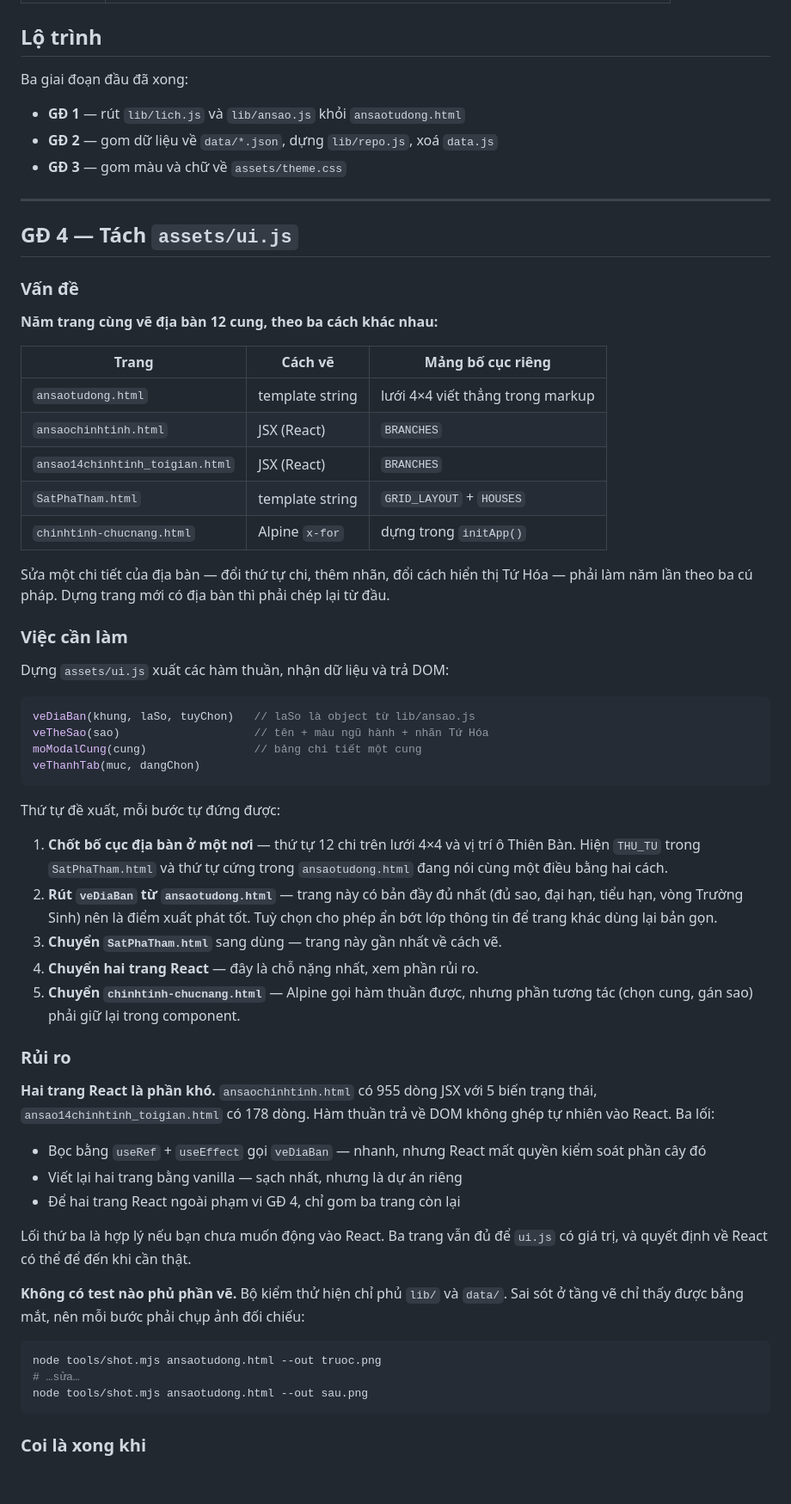
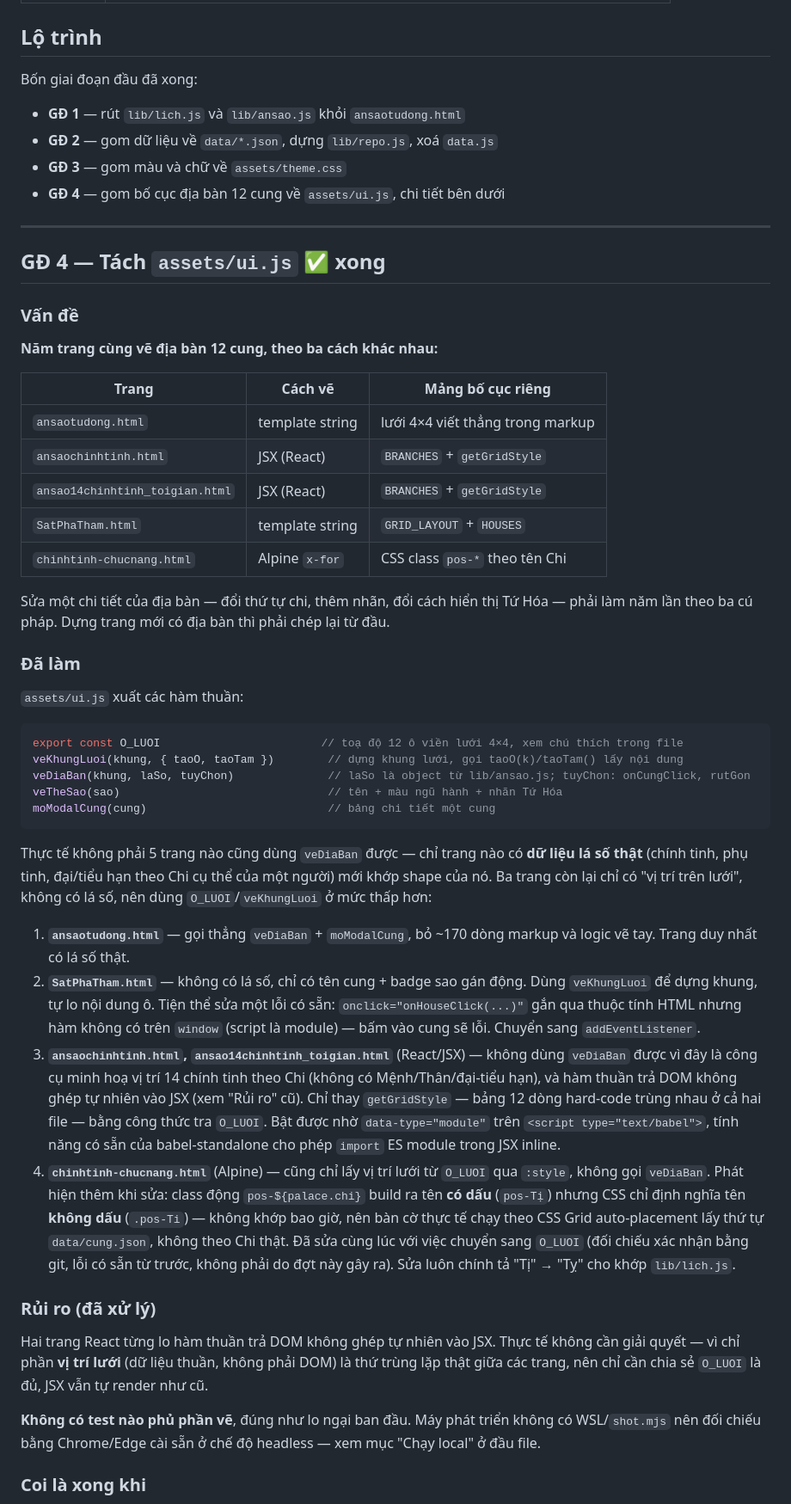
Before and after one commit to huv95/tuvi, a Markdown page: README.md, the part around one of its changes. Shown at 86% size. Rendered like a GitHub page; blank space fills up the shorter version.

````diff
--- a/README.md
+++ b/README.md
@@ -32,15 +56,16 @@ data/*.json                            dữ liệu — không một class CSS n
 
 ## Lộ trình
 
-Ba giai đoạn đầu đã xong:
+Bốn giai đoạn đầu đã xong:
 
 - **GĐ 1** — rút `lib/lich.js` và `lib/ansao.js` khỏi `ansaotudong.html`
 - **GĐ 2** — gom dữ liệu về `data/*.json`, dựng `lib/repo.js`, xoá `data.js`
 - **GĐ 3** — gom màu và chữ về `assets/theme.css`
+- **GĐ 4** — gom bố cục địa bàn 12 cung về `assets/ui.js`, chi tiết bên dưới
 
 ---
 
-## GĐ 4 — Tách `assets/ui.js`
+## GĐ 4 — Tách `assets/ui.js` ✅ xong
 
 ### Vấn đề
 
@@ -49,61 +74,65 @@ Ba giai đoạn đầu đã xong:
 | Trang | Cách vẽ | Mảng bố cục riêng |
 |---|---|---|
 | `ansaotudong.html` | template string | lưới 4×4 viết thẳng trong markup |
-| `ansaochinhtinh.html` | JSX (React) | `BRANCHES` |
-| `ansao14chinhtinh_toigian.html` | JSX (React) | `BRANCHES` |
+| `ansaochinhtinh.html` | JSX (React) | `BRANCHES` + `getGridStyle` |
+| `ansao14chinhtinh_toigian.html` | JSX (React) | `BRANCHES` + `getGridStyle` |
 | `SatPhaTham.html` | template string | `GRID_LAYOUT` + `HOUSES` |
-| `chinhtinh-chucnang.html` | Alpine `x-for` | dựng trong `initApp()` |
+| `chinhtinh-chucnang.html` | Alpine `x-for` | CSS class `pos-*` theo tên Chi |
 
 Sửa một chi tiết của địa bàn — đổi thứ tự chi, thêm nhãn, đổi cách hiển thị
 Tứ Hóa — phải làm năm lần theo ba cú pháp. Dựng trang mới có địa bàn thì phải
 chép lại từ đầu.
 
-### Việc cần làm
+### Đã làm
 
-Dựng `assets/ui.js` xuất các hàm thuần, nhận dữ liệu và trả DOM:
+`assets/ui.js` xuất các hàm thuần:
 
 ```js
-veDiaBan(khung, laSo, tuyChon)   // laSo là object từ lib/ansao.js
-veTheSao(sao)                    // tên + màu ngũ hành + nhãn Tứ Hóa
-moModalCung(cung)                // bảng chi tiết một cung
-veThanhTab(muc, dangChon)
+export const O_LUOI                        // toạ độ 12 ô viền lưới 4×4, xem chú thích trong file
+veKhungLuoi(khung, { taoO, taoTam })        // dựng khung lưới, gọi taoO(k)/taoTam() lấy nội dung
+veDiaBan(khung, laSo, tuyChon)              // laSo là object từ lib/ansao.js; tuyChon: onCungClick, rutGon
+veTheSao(sao)                               // tên + màu ngũ hành + nhãn Tứ Hóa
+moModalCung(cung)                           // bảng chi tiết một cung
 ```
 
-Thứ tự đề xuất, mỗi bước tự đứng được:
+Thực tế không phải 5 trang nào cũng dùng `veDiaBan` được — chỉ trang nào có
+**dữ liệu lá số thật** (chính tinh, phụ tinh, đại/tiểu hạn theo Chi cụ thể của
+một người) mới khớp shape của nó. Ba trang còn lại chỉ có "vị trí trên lưới",
+không có lá số, nên dùng `O_LUOI`/`veKhungLuoi` ở mức thấp hơn:
 
-1. **Chốt bố cục địa bàn ở một nơi** — thứ tự 12 chi trên lưới 4×4 và vị trí ô
-   Thiên Bàn. Hiện `THU_TU` trong `SatPhaTham.html` và thứ tự cứng trong
-   `ansaotudong.html` đang nói cùng một điều bằng hai cách.
-2. **Rút `veDiaBan` từ `ansaotudong.html`** — trang này có bản đầy đủ nhất
-   (đủ sao, đại hạn, tiểu hạn, vòng Trường Sinh) nên là điểm xuất phát tốt.
-   Tuỳ chọn cho phép ẩn bớt lớp thông tin để trang khác dùng lại bản gọn.
-3. **Chuyển `SatPhaTham.html`** sang dùng — trang này gần nhất về cách vẽ.
-4. **Chuyển hai trang React** — đây là chỗ nặng nhất, xem phần rủi ro.
-5. **Chuyển `chinhtinh-chucnang.html`** — Alpine gọi hàm thuần được, nhưng
-   phần tương tác (chọn cung, gán sao) phải giữ lại trong component.
+1. **`ansaotudong.html`** — gọi thẳng `veDiaBan` + `moModalCung`, bỏ ~170 dòng
+   markup và logic vẽ tay. Trang duy nhất có lá số thật.
+2. **`SatPhaTham.html`** — không có lá số, chỉ có tên cung + badge sao gán
+   động. Dùng `veKhungLuoi` để dựng khung, tự lo nội dung ô. Tiện thể sửa một
+   lỗi có sẵn: `onclick="onHouseClick(...)"` gắn qua thuộc tính HTML nhưng hàm
+   không có trên `window` (script là module) — bấm vào cung sẽ lỗi. Chuyển
+   sang `addEventListener`.
+3. **`ansaochinhtinh.html`, `ansao14chinhtinh_toigian.html`** (React/JSX) —
+   không dùng `veDiaBan` được vì đây là công cụ minh hoạ vị trí 14 chính tinh
+   theo Chi (không có Mệnh/Thân/đại-tiểu hạn), và hàm thuần trả DOM không ghép
+   tự nhiên vào JSX (xem "Rủi ro" cũ). Chỉ thay `getGridStyle` — bảng 12 dòng
+   hard-code trùng nhau ở cả hai file — bằng công thức tra `O_LUOI`. Bật được
+   nhờ `data-type="module"` trên `<script type="text/babel">`, tính năng có
+   sẵn của babel-standalone cho phép `import` ES module trong JSX inline.
+4. **`chinhtinh-chucnang.html`** (Alpine) — cũng chỉ lấy vị trí lưới từ
+   `O_LUOI` qua `:style`, không gọi `veDiaBan`. Phát hiện thêm khi sửa: class
+   động `pos-${palace.chi}` build ra tên **có dấu** (`pos-Tị`) nhưng CSS chỉ
+   định nghĩa tên **không dấu** (`.pos-Ti`) — không khớp bao giờ, nên bàn cờ
+   thực tế chạy theo CSS Grid auto-placement lấy thứ tự `data/cung.json`,
+   không theo Chi thật. Đã sửa cùng lúc với việc chuyển sang `O_LUOI` (đối
+   chiếu xác nhận bằng git, lỗi có sẵn từ trước, không phải do đợt này gây
+   ra). Sửa luôn chính tả "Tị" → "Tỵ" cho khớp `lib/lich.js`.
 
-### Rủi ro
+### Rủi ro (đã xử lý)
 
-**Hai trang React là phần khó.** `ansaochinhtinh.html` có 955 dòng JSX với 5
-biến trạng thái, `ansao14chinhtinh_toigian.html` có 178 dòng. Hàm thuần trả về
-DOM không ghép tự nhiên vào React. Ba lối:
+Hai trang React từng lo hàm thuần trả DOM không ghép tự nhiên vào JSX. Thực
+tế không cần giải quyết — vì chỉ phần **vị trí lưới** (dữ liệu thuần, không
+phải DOM) là thứ trùng lặp thật giữa các trang, nên chỉ cần chia sẻ `O_LUOI`
+là đủ, JSX vẫn tự render như cũ.
 
-- Bọc bằng `useRef` + `useEffect` gọi `veDiaBan` — nhanh, nhưng React mất
-  quyền kiểm soát phần cây đó
-- Viết lại hai trang bằng vanilla — sạch nhất, nhưng là dự án riêng
-- Để hai trang React ngoài phạm vi GĐ 4, chỉ gom ba trang còn lại
-
-Lối thứ ba là hợp lý nếu bạn chưa muốn động vào React. Ba trang vẫn đủ để
-`ui.js` có giá trị, và quyết định về React có thể để đến khi cần thật.
-
-**Không có test nào phủ phần vẽ.** Bộ kiểm thử hiện chỉ phủ `lib/` và `data/`.
-Sai sót ở tầng vẽ chỉ thấy được bằng mắt, nên mỗi bước phải chụp ảnh đối chiếu:
-
-```bash
-node tools/shot.mjs ansaotudong.html --out truoc.png
-# …sửa…
-node tools/shot.mjs ansaotudong.html --out sau.png
-```
+**Không có test nào phủ phần vẽ**, đúng như lo ngại ban đầu. Máy phát triển
+không có WSL/`shot.mjs` nên đối chiếu bằng Chrome/Edge cài sẵn ở chế độ
+headless — xem mục "Chạy local" ở đầu file.
 
 ### Coi là xong khi
 
````
Also changed, not shown: other parts of README.md (+63 -12 lines).
